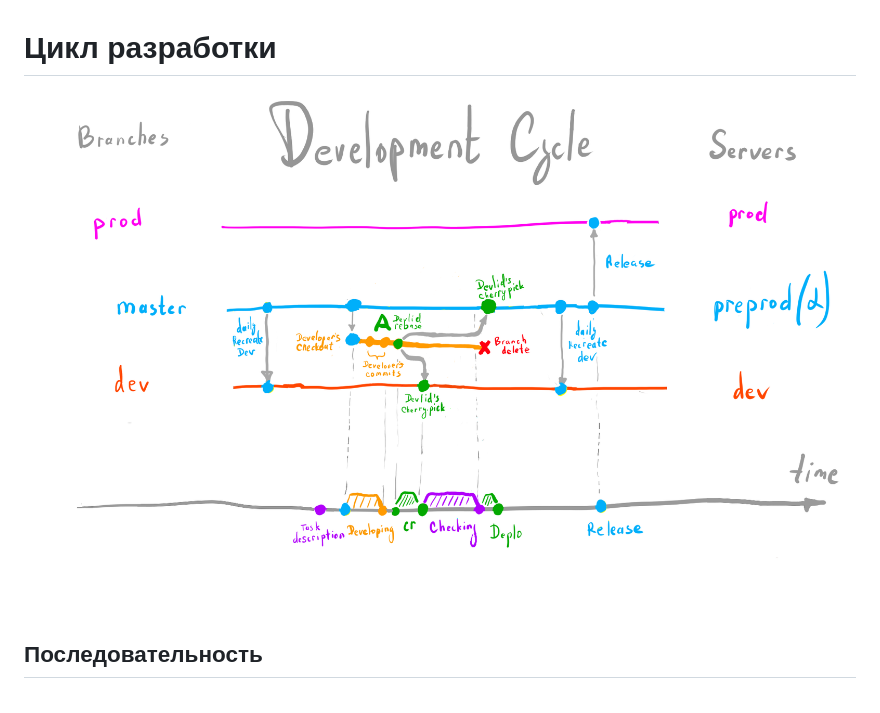
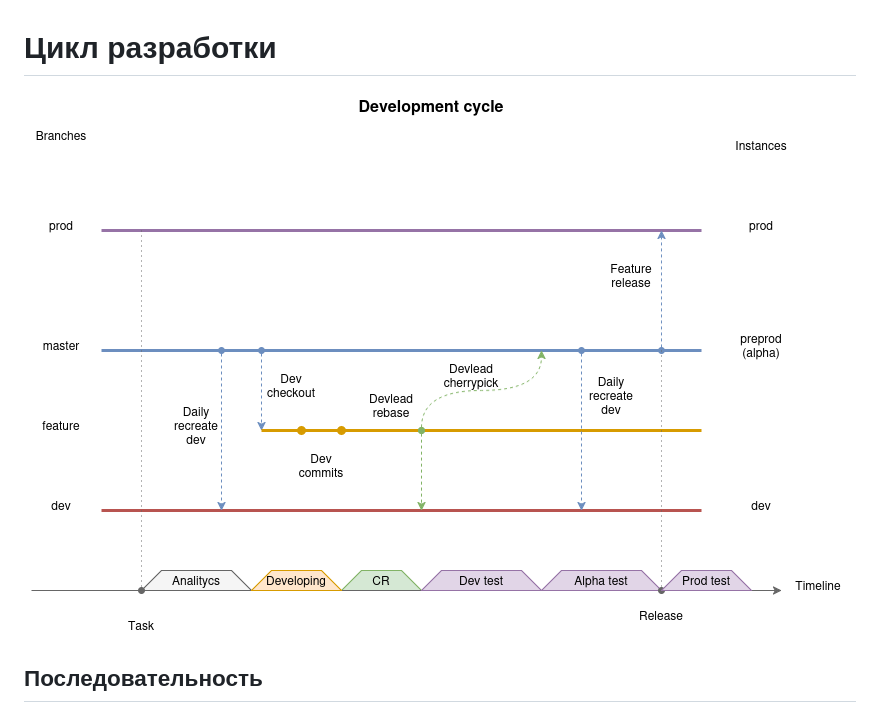
Before and after one commit to johnthesmith/scraps, a Markdown page: ru/development_cycle.md, the part around the change. GitHub-like rendering; pictures changed too: images/development_cycle.png (added).

Commit message:
DevCycleDrawIo

```diff
--- a/ru/development_cycle.md
+++ b/ru/development_cycle.md
@@ -1,6 +1,6 @@
 # Цикл разработки
 
-![Development Cycle](https://github.com/johnthesmith/scraps/blob/main/images/DevelopmentCycle.png)
+![Development Cycle](https://github.com/johnthesmith/scraps/blob/main/images/development_cycle.png)
 
 ## Последовательность
 1. Постановщик описывает задачу.
```
Also changed, not shown: 1 other file.
